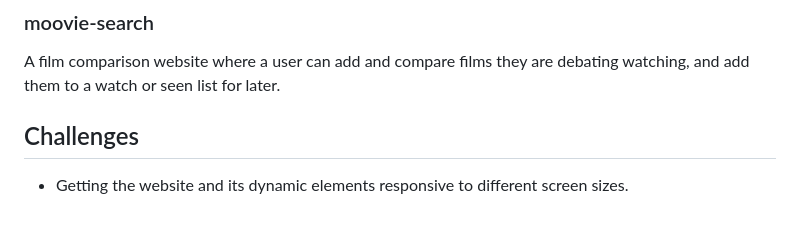
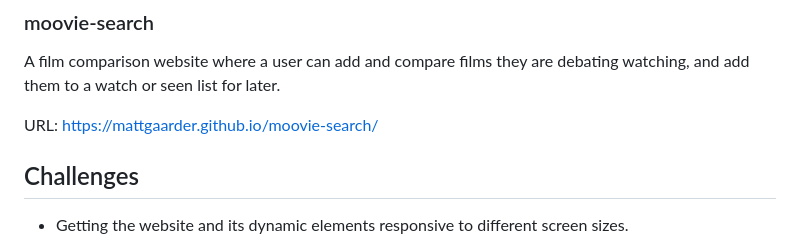
Before and after one commit to MattGaarder/moovie-search, a Markdown page: README.md, the part around the change. Rendered like a GitHub page; blank space fills up the shorter version.

Commit message:
adds website link to project

```diff
--- a/README.md
+++ b/README.md
@@ -1,7 +1,7 @@
 ### moovie-search
 A film comparison website where a user can add and compare films they are debating watching, and add them to a watch or seen list for later.
 
-
+URL: https://mattgaarder.github.io/moovie-search/
 
 ## Challenges
 - Getting the website and its dynamic elements responsive to different screen sizes.
```
